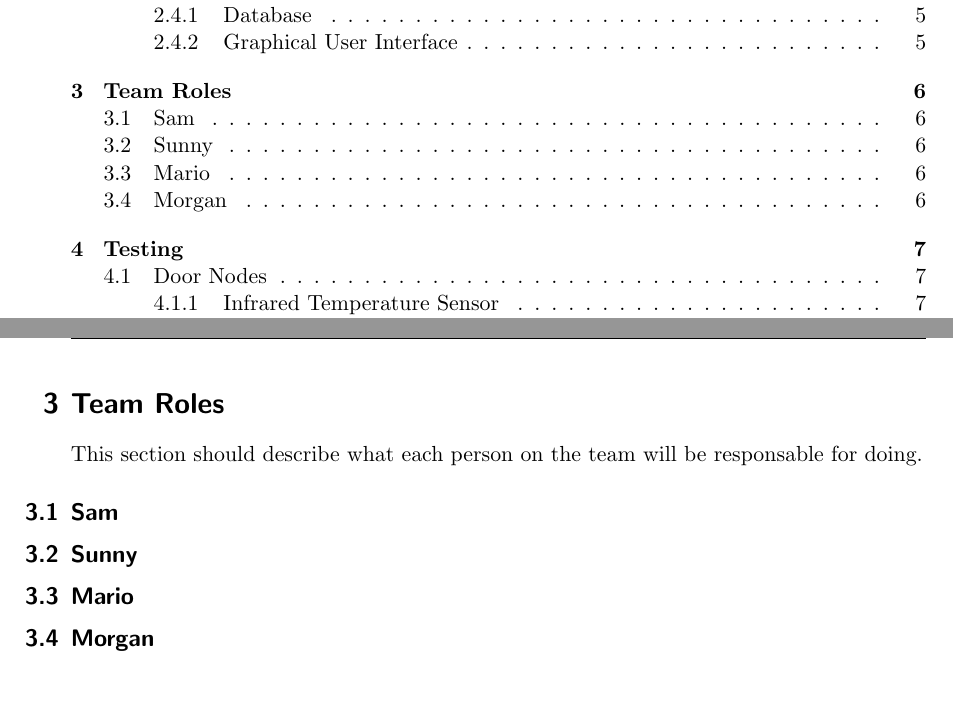
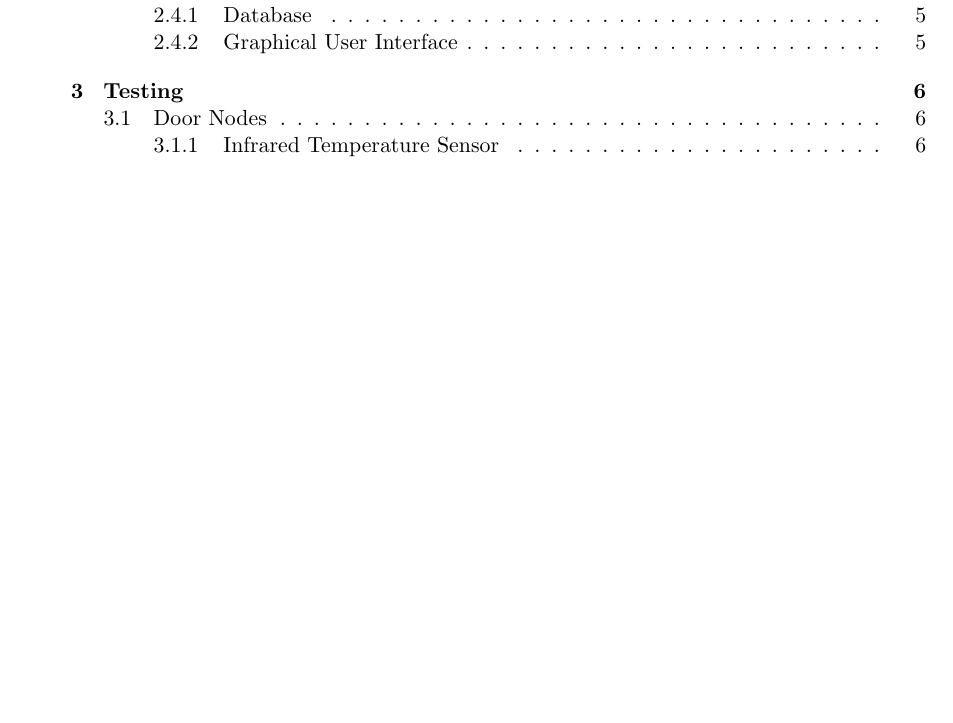
Before and after one commit to MorganJamesSmith/sysc3010_group_project, a LaTeX document (proposal/L3-T-2_Proposal.tex): two parts of pages 2 and 8 of 13 before the commit and part of page 2 of 12 after it, the two joined at a grey line, cut so that both start at the same text, the shorter picture padded with empty space. Compiled offline with pdfLaTeX.

Commit message:
docs: Comment out Team Roles section from proposal

```diff
--- a/proposal/L3-T-2_Proposal.tex
+++ b/proposal/L3-T-2_Proposal.tex
@@ -139,10 +139,10 @@ Morgan Smith
 \input{sections/proposed-solution.tex}
 \clearpage
 
-\section{Team Roles}
-\label{sec:team-roles}
-\input{sections/team-roles.tex}
-\clearpage
+%\section{Team Roles}
+%\label{sec:team-roles}
+%\input{sections/team-roles.tex}
+%\clearpage
 
 \section{Testing}
 \label{sec:testing}
```
